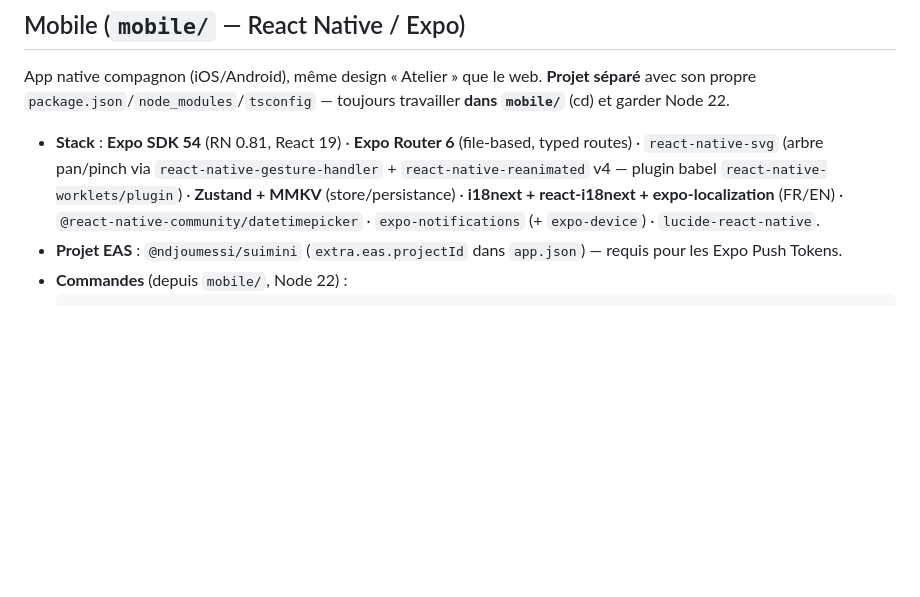
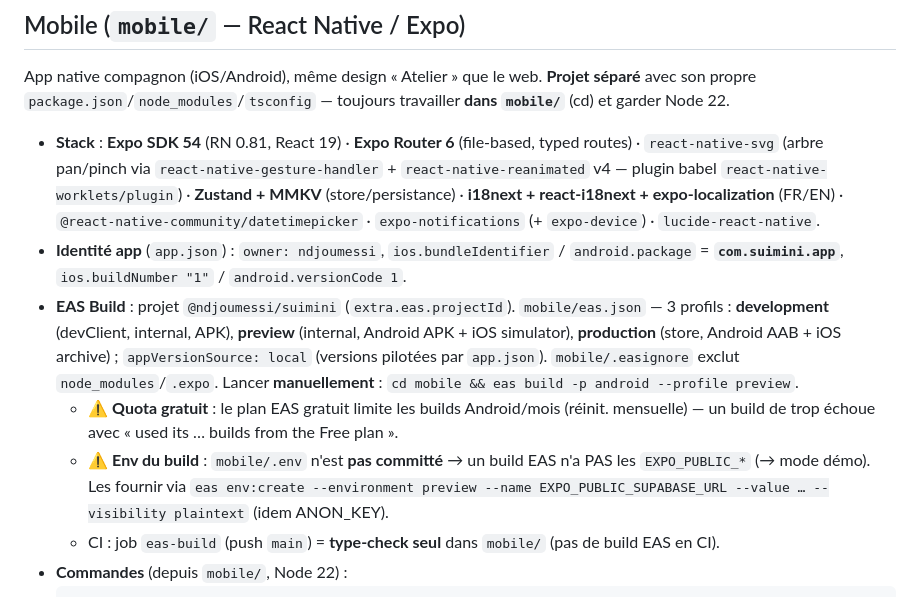
Before and after one commit to ndjoumessi/suimini, a Markdown page: CLAUDE.md, the part around the change. Rendered like a GitHub page; blank space fills up the shorter version.

Commit message:
chore: doc CLAUDE.md — config EAS Build (profils, identité, quota, env, CI)
- Identité app : com.suimini.app + buildNumber/versionCode.
- EAS Build : eas.json (3 profils dev/preview/prod), .easignore, commande de build
  manuelle ; pièges quota gratuit mensuel + EXPO_PUBLIC_* absents du build
  (mobile/.env non committé → eas env:create) ; job CI eas-build = type-check seul.

Co-Authored-By: Claude Opus 4.8 (1M context) <noreply@anthropic.com>

````diff
--- a/CLAUDE.md
+++ b/CLAUDE.md
@@ -106,7 +106,11 @@ Brutalisme raffiné. **Pas de classes utilitaires Tailwind** en pratique : on ut
 App native compagnon (iOS/Android), même design « Atelier » que le web. **Projet séparé** avec son propre `package.json`/`node_modules`/`tsconfig` — toujours travailler **dans `mobile/`** (cd) et garder Node 22.
 
 - **Stack** : **Expo SDK 54** (RN 0.81, React 19) · **Expo Router 6** (file-based, typed routes) · `react-native-svg` (arbre pan/pinch via `react-native-gesture-handler` + `react-native-reanimated` v4 — plugin babel `react-native-worklets/plugin`) · **Zustand + MMKV** (store/persistance) · **i18next + react-i18next + expo-localization** (FR/EN) · `@react-native-community/datetimepicker` · `expo-notifications` (+ `expo-device`) · `lucide-react-native`.
-- **Projet EAS** : `@ndjoumessi/suimini` (`extra.eas.projectId` dans `app.json`) — requis pour les Expo Push Tokens.
+- **Identité app** (`app.json`) : `owner: ndjoumessi`, `ios.bundleIdentifier` / `android.package` = **`com.suimini.app`**, `ios.buildNumber "1"` / `android.versionCode 1`.
+- **EAS Build** : projet `@ndjoumessi/suimini` (`extra.eas.projectId`). `mobile/eas.json` — 3 profils : **development** (devClient, internal, APK), **preview** (internal, Android APK + iOS simulator), **production** (store, Android AAB + iOS archive) ; `appVersionSource: local` (versions pilotées par `app.json`). `mobile/.easignore` exclut `node_modules`/`.expo`. Lancer **manuellement** : `cd mobile && eas build -p android --profile preview`.
+  - ⚠️ **Quota gratuit** : le plan EAS gratuit limite les builds Android/mois (réinit. mensuelle) — un build de trop échoue avec « used its … builds from the Free plan ».
+  - ⚠️ **Env du build** : `mobile/.env` n'est **pas committé** → un build EAS n'a PAS les `EXPO_PUBLIC_*` (→ mode démo). Les fournir via `eas env:create --environment preview --name EXPO_PUBLIC_SUPABASE_URL --value … --visibility plaintext` (idem ANON_KEY).
+  - CI : job `eas-build` (push `main`) = **type-check seul** dans `mobile/` (pas de build EAS en CI).
 - **Commandes** (depuis `mobile/`, Node 22) :
   ```bash
   npm install
````
